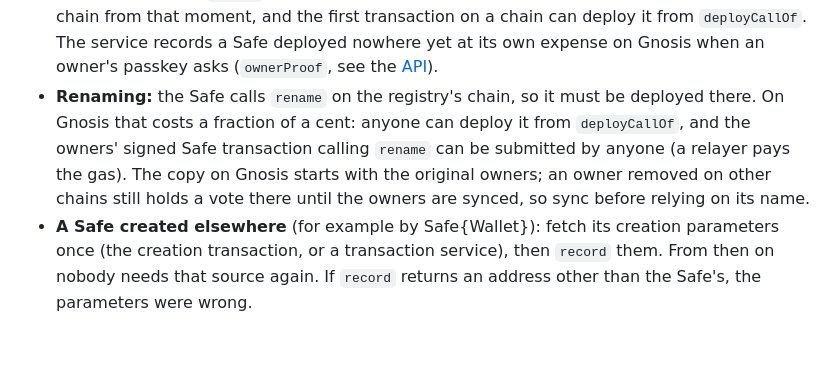
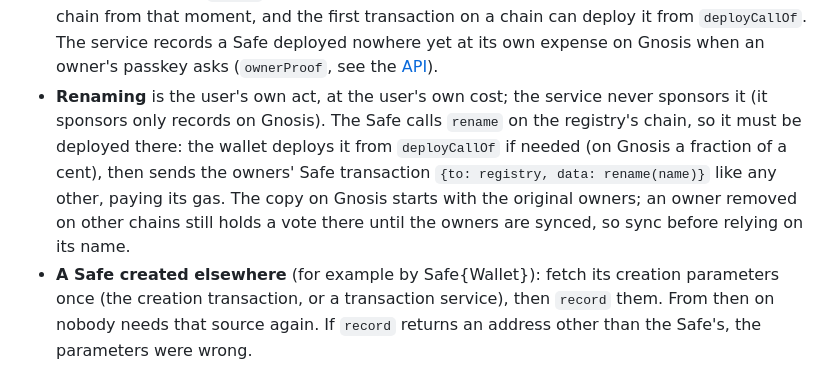
Before and after one commit to mondaylabsltd/safe-genesis-registry, a Markdown page: README.md, the part around the change. Drawn GitHub-style; blank space fills up the shorter version.

Commit message:
Renaming is the user's own act and cost; the service never sponsors it
Co-Authored-By: Claude Opus 5.5 <noreply@anthropic.com>

```diff
--- a/README.md
+++ b/README.md
@@ -166,13 +166,14 @@ an address no Safe lives at.
   on a chain can deploy it from `deployCallOf`. The service records a Safe
   deployed nowhere yet at its own expense on Gnosis when an owner's passkey asks
   (`ownerProof`, see the [API](genesis-cf/README.md)).
-- **Renaming:** the Safe calls `rename` on the registry's chain, so it must be
-  deployed there. On Gnosis that costs a fraction of a cent: anyone can deploy
-  it from `deployCallOf`, and the owners' signed Safe transaction calling
-  `rename` can be submitted by anyone (a relayer pays the gas). The copy on
-  Gnosis starts with the original owners; an owner removed on other chains
-  still holds a vote there until the owners are synced, so sync before relying
-  on its name.
+- **Renaming** is the user's own act, at the user's own cost; the service
+  never sponsors it (it sponsors only records on Gnosis). The Safe calls
+  `rename` on the registry's chain, so it must be deployed there: the wallet
+  deploys it from `deployCallOf` if needed (on Gnosis a fraction of a cent),
+  then sends the owners' Safe transaction `{to: registry, data: rename(name)}`
+  like any other, paying its gas. The copy on Gnosis starts with the original
+  owners; an owner removed on other chains still holds a vote there until
+  the owners are synced, so sync before relying on its name.
 - **A Safe created elsewhere** (for example by Safe{Wallet}): fetch its
   creation parameters once (the creation transaction, or a transaction
   service), then `record` them. From then on nobody needs that source again.
```
Also changed, not shown: genesis-cf/README.md (+2 -1 lines), readme.zh.md (+1 -1 lines).
